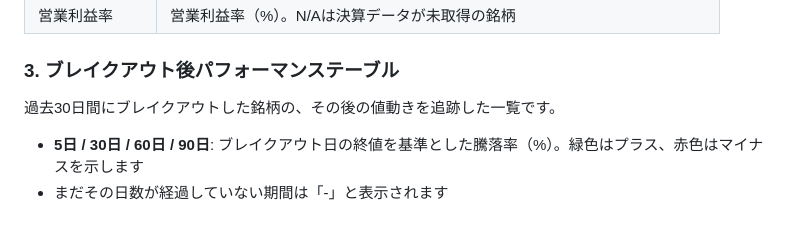
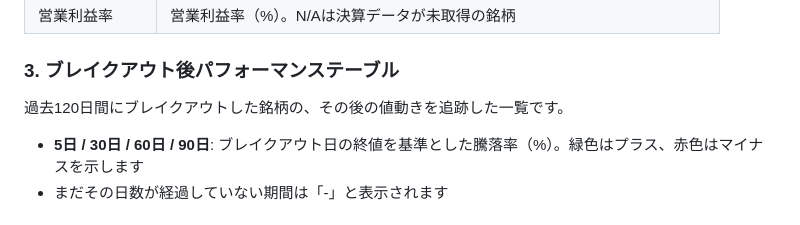
Before and after one commit to waka-aki/3-year-high-breakout, a Markdown page: README.md, the part around the change. Drawn GitHub-style.

Commit message:
README.mdのダッシュボード表示期間を120日に更新
Co-Authored-By: Claude Opus 4.6 <noreply@anthropic.com>

```diff
--- a/README.md
+++ b/README.md
@@ -64,7 +64,7 @@ python src/main.py                     # 2回目以降: キャッシュされた
 
 ### 3. ブレイクアウト後パフォーマンステーブル
 
-過去30日間にブレイクアウトした銘柄の、その後の値動きを追跡した一覧です。
+過去120日間にブレイクアウトした銘柄の、その後の値動きを追跡した一覧です。
 
 - **5日 / 30日 / 60日 / 90日**: ブレイクアウト日の終値を基準とした騰落率（%）。緑色はプラス、赤色はマイナスを示します
 - まだその日数が経過していない期間は「-」と表示されます
```
